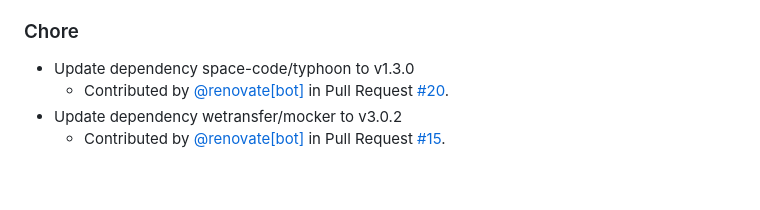
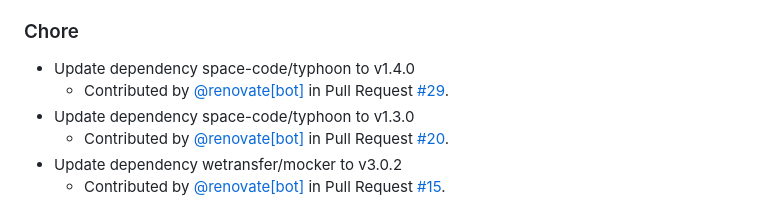
Before and after one commit to space-code/network-layer, a Markdown page: CHANGELOG.md, the part around one of its changes. Drawn GitHub-style; blank space fills up the shorter version.

Commit message:
chore(changelog): update CHANGELOG.md

```diff
--- a/CHANGELOG.md
+++ b/CHANGELOG.md
@@ -52,6 +52,8 @@ and this project adheres to [Semantic Versioning](https://semver.org/spec/v2.0.0
   - Contributed by [@ns-vasilev](https://github.com/ns-vasilev) in Pull Request [#2](https://github.com/space-code/network-layer/pull/2).
 
 ### Chore
+- Update dependency space-code/typhoon to v1.4.0
+  - Contributed by [@renovate[bot]](https://github.com/renovate[bot]) in Pull Request [#29](https://github.com/space-code/network-layer/pull/29).
 - Update dependency space-code/typhoon to v1.3.0
   - Contributed by [@renovate[bot]](https://github.com/renovate[bot]) in Pull Request [#20](https://github.com/space-code/network-layer/pull/20).
 - Update dependency wetransfer/mocker to v3.0.2
```
Also changed, not shown: other parts of CHANGELOG.md (+1 -1 lines).
